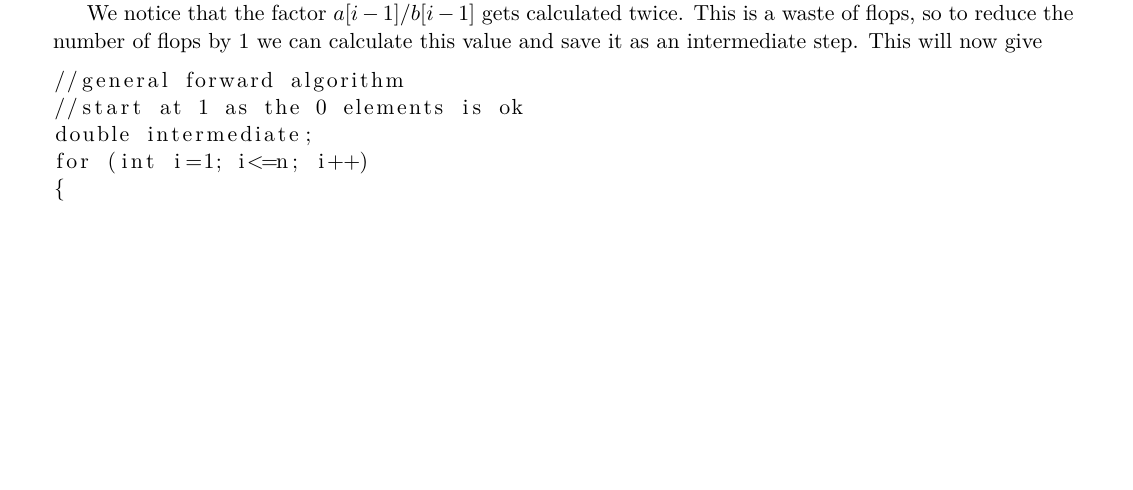
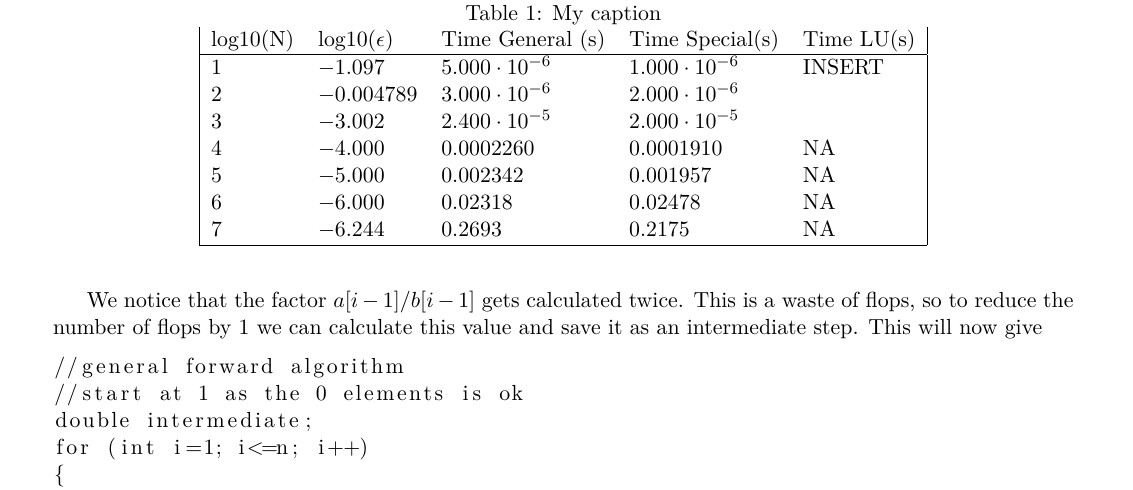
Before and after one commit to ajmarkestad/Fys4150, a LaTeX document (Project1/Project1.tex): part of page 4 of 4 before the commit and part of page 4 of 5 after it, cut at the place of the change, the shorter picture padded with empty space. Compiled offline with pdfLaTeX.

Commit message:
begynte på LU, men kom ikke i mål

```diff
--- a/Project1/Project1.tex
+++ b/Project1/Project1.tex
@@ -359,6 +359,23 @@ Giving 6n flops.
 
 \section*{Results}
 
+\begin{table}[]
+\centering
+\caption{My caption}
+\label{my-label}
+\begin{tabular}{|lllll|}
+log10(N) & log10($\epsilon$) & Time General (s)     & Time Special(s)      & Time LU(s) \\
+\hline
+1        & $-1.097$          & $5.000\cdot 10^{-6}$ & $1.000\cdot 10^{-6}$ & INSERT     \\
+2        & $-0.004789$       & $3.000\cdot 10^{-6}$ & $2.000\cdot 10^{-6}$ &            \\
+3        &  $-3.002$       & $2.400\cdot 10^{-5}$ & $2.000\cdot 10^{-5}$ &            \\
+4        & $-4.000$          & 		$0.0002260$ 	& $0.0001910$			&   NA       \\
+5        &   $-5.000$        &      $0.002342$	    &  $0.001957$	      &   NA       \\
+6        &   $-6.000$         &      $0.02318$	    &  $0.02478$	        &   NA       \\
+7        &   $-6.244$         &      $0.2693$	     &  $0.2175$	        &   NA      	\\
+\hline
+\end{tabular}
+\end{table}
 
 
 \section*{Conclusion}
```
Also changed, not shown: Project1/Project1.pdf, 2 other files.
